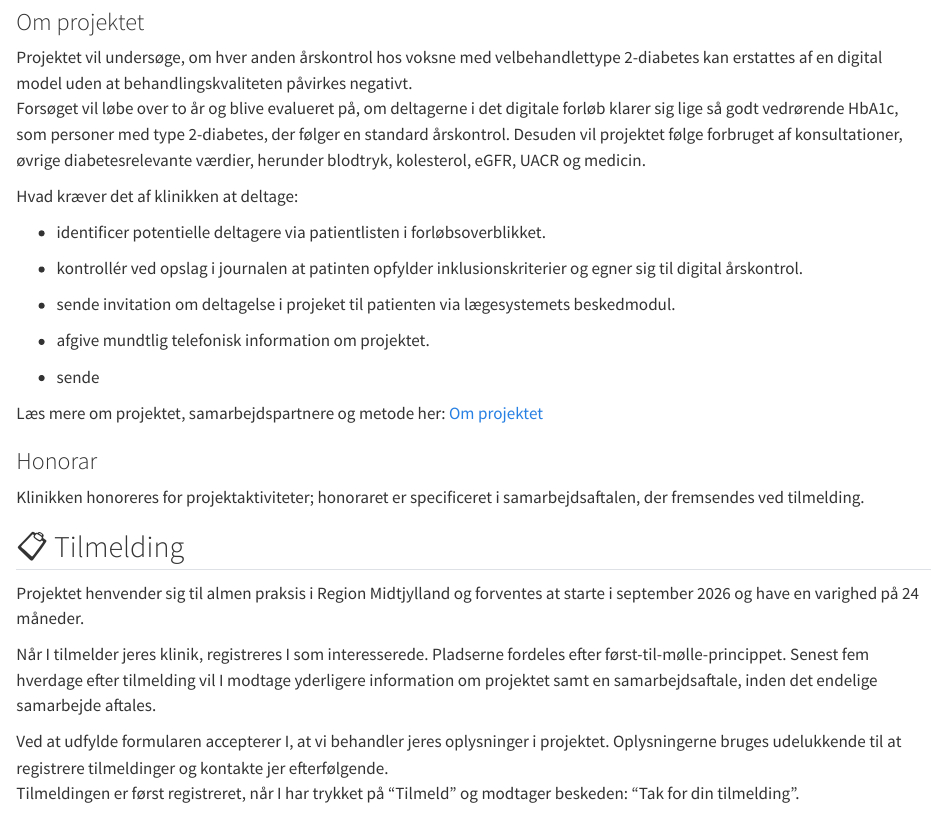
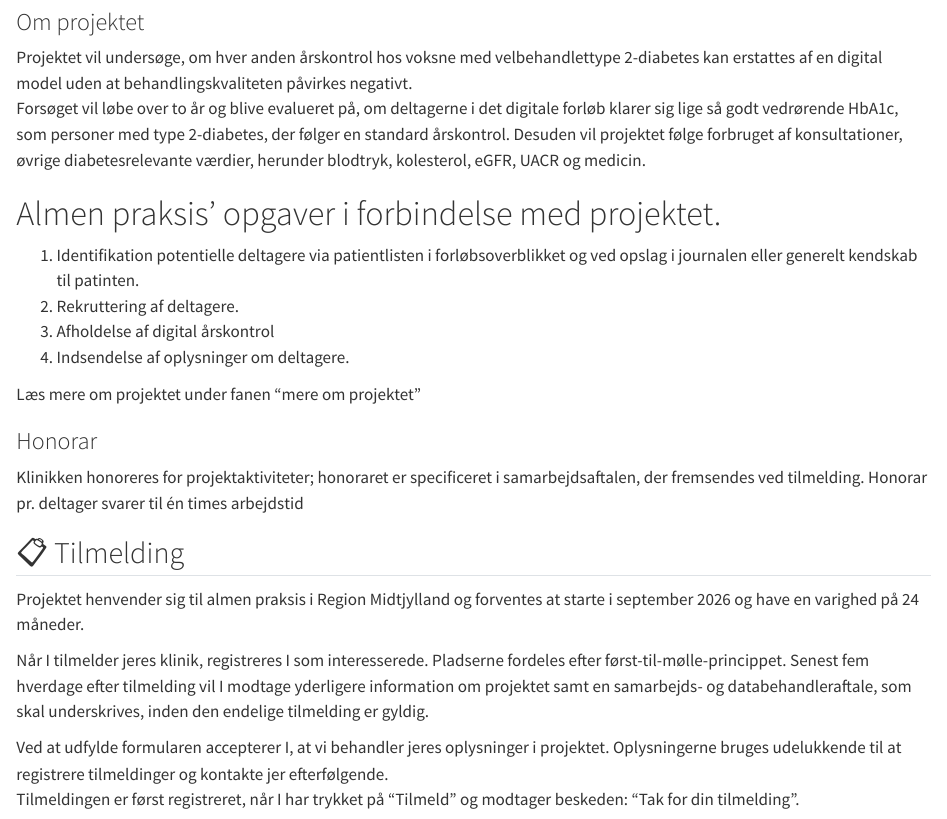
Before and after one commit to steno-aarhus/digital-aarskontrol, a Quarto document (for-almen-praksis.qmd): the page in a window 1100 px wide, from its top. Rendered offline with R 4.5, knitr and Pandoc in place of Quarto, with nearby package versions; drawn as R Markdown's standard HTML page in place of the format the file asks for.

Commit message:
Revise project participation requirements and registration
Updated the project requirements and registration details for general practice participation.

```diff
--- a/for-almen-praksis.qmd
+++ b/for-almen-praksis.qmd
@@ -8,27 +8,23 @@ Projektet vil undersøge, om hver anden årskontrol hos voksne med velbehandlett
 Forsøget vil løbe over to år og blive evalueret på, om deltagerne i det digitale forløb klarer sig lige så godt vedrørende HbA1c, som personer med type 2-diabetes, der følger en standard årskontrol. Desuden vil projektet følge forbruget af konsultationer, øvrige diabetesrelevante værdier, herunder blodtryk, kolesterol, eGFR, UACR og medicin.
 
 
-Hvad kræver det af klinikken at deltage:
+# Almen praksis' opgaver i forbindelse med projektet.
+1.	Identifikation potentielle deltagere via patientlisten i forløbsoverblikket og ved opslag i journalen eller generelt kendskab til patinten.
+2.	Rekruttering af deltagere.
+3. Afholdelse af digital årskontrol
+4. Indsendelse af oplysninger om deltagere.
 
--	identificer potentielle deltagere via patientlisten i forløbsoverblikket.
-
-- kontrollér ved opslag i journalen at patinten opfylder inklusionskriterier og egner sig til digital årskontrol.
-
--	sende invitation om deltagelse i projeket til patienten via lægesystemets beskedmodul.
-
-- afgive mundtlig telefonisk information om projektet.
-
--	sende
-
-Læs mere om projektet, samarbejdspartnere og metode her: [Om projektet](om-projektet.qmd)
+Læs mere om projektet under fanen "mere om projektet"
 
 ### Honorar
 Klinikken honoreres for projektaktiviteter; honoraret er specificeret i samarbejdsaftalen, der fremsendes ved tilmelding.
+Honorar pr. deltager svarer til én times arbejdstid
 
 ## 📋 Tilmelding
 Projektet henvender sig til almen praksis i Region Midtjylland og forventes at starte i september 2026 og have en varighed på 24 måneder.
 
-Når I tilmelder jeres klinik, registreres I som interesserede. Pladserne fordeles efter først-til-mølle-princippet. Senest fem hverdage efter tilmelding vil I modtage yderligere information om projektet samt en samarbejdsaftale, inden det endelige samarbejde aftales.
+Når I tilmelder jeres klinik, registreres I som interesserede. Pladserne fordeles efter først-til-mølle-princippet.
+Senest fem hverdage efter tilmelding vil I modtage yderligere information om projektet samt en samarbejds- og databehandleraftale, som skal underskrives, inden den endelige tilmelding er gyldig.
 
 Ved at udfylde formularen accepterer I, at vi behandler jeres oplysninger i projektet. Oplysningerne bruges udelukkende til at registrere tilmeldinger og kontakte jer efterfølgende.
 Tilmeldingen er først registreret, når I har trykket på "Tilmeld" og modtager beskeden: "Tak for din tilmelding".
```
